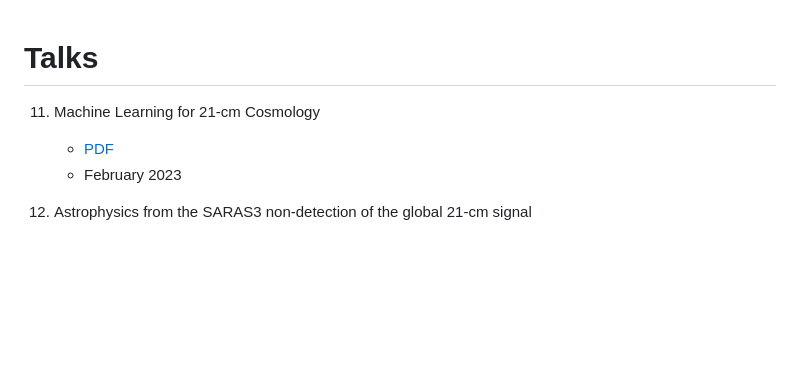
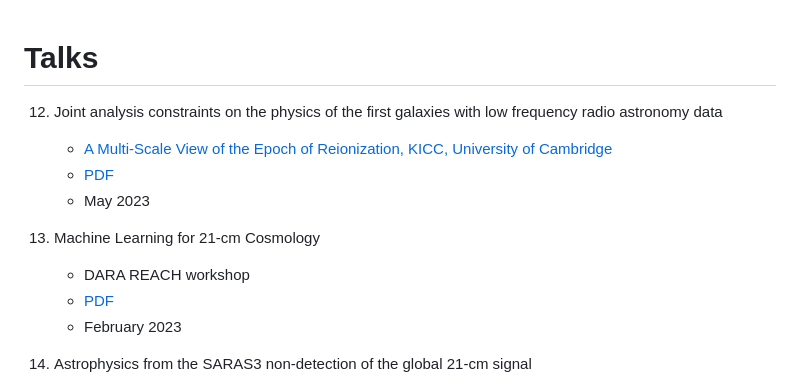
Before and after one commit to htjb/Talks, a Markdown page: README.md, the part around the change. GitHub-like rendering; blank space fills up the shorter version.

Commit message:
updating readme list

```diff
--- a/README.md
+++ b/README.md
@@ -1,6 +1,12 @@
 # Talks
 
+12. Joint analysis constraints on the physics of the first galaxies with low frequency radio astronomy data
+    - [A Multi-Scale View of the Epoch of Reionization, KICC, University of Cambridge](https://www.kicc.cam.ac.uk/events/kavli-science-themed-meetings/multi-scale-view-epoch-reionisation)
+    - [PDF](https://github.com/htjb/Talks/blob/master/Talks/KICC_EoR/Bevins_KICC_EoR.pdf)
+    - May 2023
+
 11. Machine Learning for 21-cm Cosmology
+    - DARA REACH workshop
     - [PDF](https://github.com/htjb/Talks/blob/master/Talks/DARA_REACH_Workshop/DARA_Workshop.pdf)
     - February 2023
 
```
